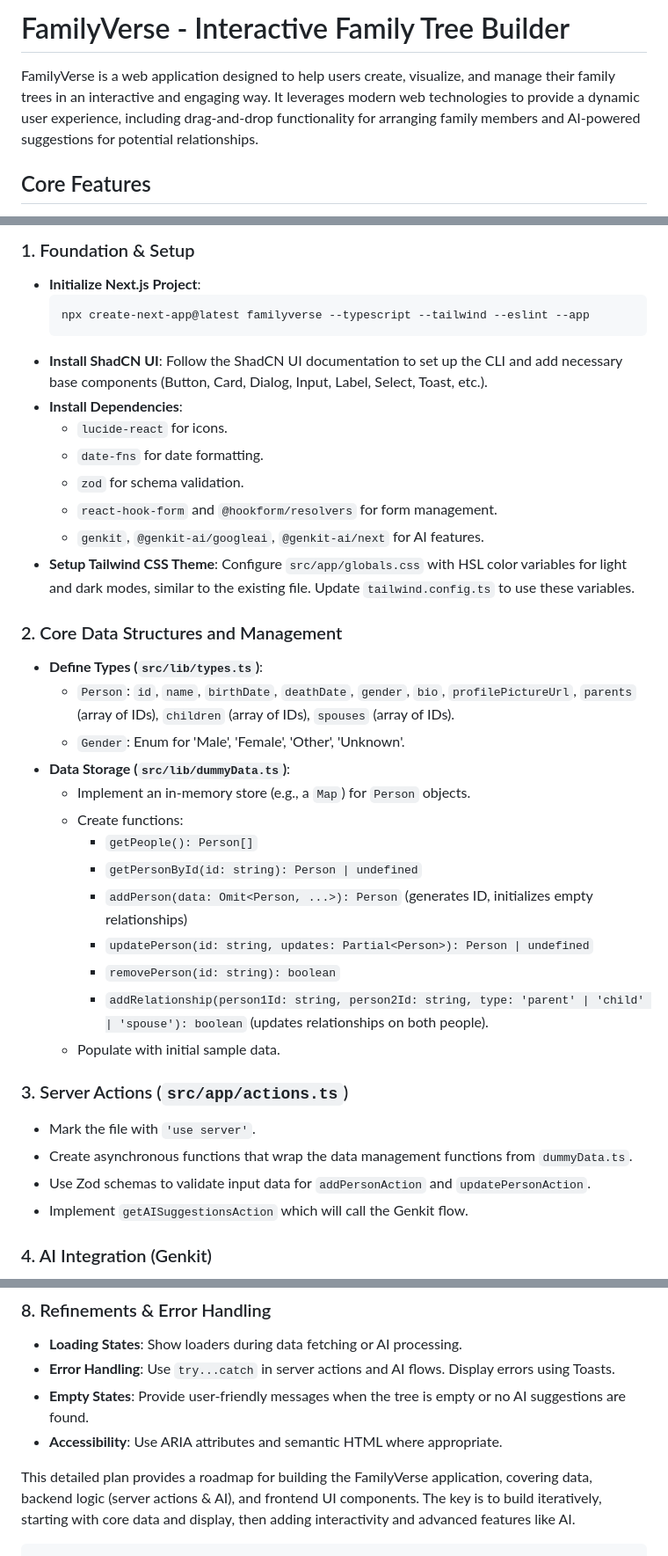
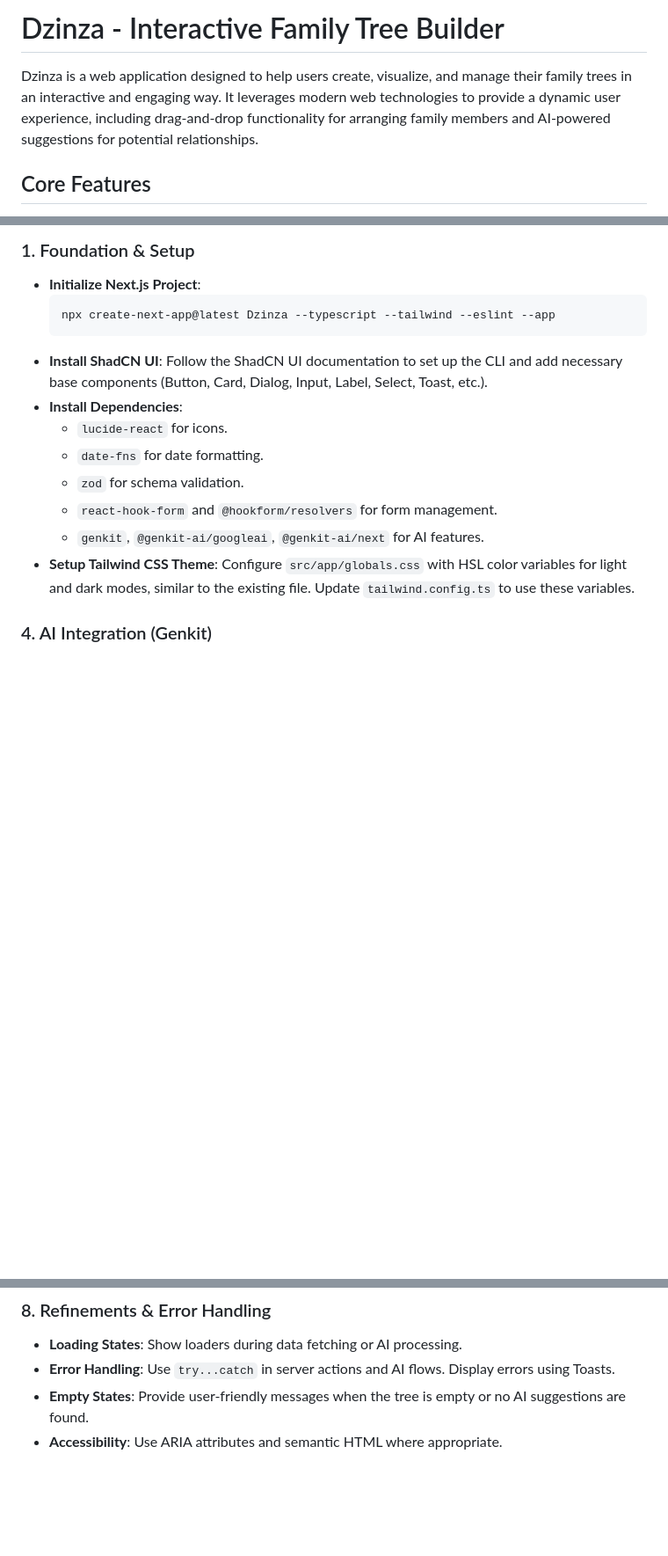
Before and after one commit to chifamba/dzinza-python, a Markdown page: frontend/README.md, 3 parts joined by grey strips. Shown at 88% size. Drawn GitHub-style; blank space fills up the shorter version.

Commit message:
creating plan..

````diff
--- a/frontend/README.md
+++ b/frontend/README.md
@@ -1,7 +1,7 @@
 
-# FamilyVerse - Interactive Family Tree Builder
+# Dzinza - Interactive Family Tree Builder
 
-FamilyVerse is a web application designed to help users create, visualize, and manage their family trees in an interactive and engaging way. It leverages modern web technologies to provide a dynamic user experience, including drag-and-drop functionality for arranging family members and AI-powered suggestions for potential relationships.
+Dzinza is a web application designed to help users create, visualize, and manage their family trees in an interactive and engaging way. It leverages modern web technologies to provide a dynamic user experience, including drag-and-drop functionality for arranging family members and AI-powered suggestions for potential relationships.
 
 ## Core Features
 
@@ -62,7 +61,7 @@ This section outlines the general steps and architectural considerations if you
 
 *   **Initialize Next.js Project**:
     ```bash
-    npx create-next-app@latest familyverse --typescript --tailwind --eslint --app
+    npx create-next-app@latest Dzinza --typescript --tailwind --eslint --app
     ```
 *   **Install ShadCN UI**: Follow the ShadCN UI documentation to set up the CLI and add necessary base components (Button, Card, Dialog, Input, Label, Select, Toast, etc.).
 *   **Install Dependencies**:
@@ -73,28 +72,6 @@ This section outlines the general steps and architectural considerations if you
     *   `genkit`, `@genkit-ai/googleai`, `@genkit-ai/next` for AI features.
 *   **Setup Tailwind CSS Theme**: Configure `src/app/globals.css` with HSL color variables for light and dark modes, similar to the existing file. Update `tailwind.config.ts` to use these variables.
 
-### 2. Core Data Structures and Management
-
-*   **Define Types (`src/lib/types.ts`)**:
-    *   `Person`: `id`, `name`, `birthDate`, `deathDate`, `gender`, `bio`, `profilePictureUrl`, `parents` (array of IDs), `children` (array of IDs), `spouses` (array of IDs).
-    *   `Gender`: Enum for 'Male', 'Female', 'Other', 'Unknown'.
-*   **Data Storage (`src/lib/dummyData.ts`)**:
-    *   Implement an in-memory store (e.g., a `Map`) for `Person` objects.
-    *   Create functions:
-        *   `getPeople(): Person[]`
-        *   `getPersonById(id: string): Person | undefined`
-        *   `addPerson(data: Omit<Person, ...>): Person` (generates ID, initializes empty relationships)
-        *   `updatePerson(id: string, updates: Partial<Person>): Person | undefined`
-        *   `removePerson(id: string): boolean`
-        *   `addRelationship(person1Id: string, person2Id: string, type: 'parent' | 'child' | 'spouse'): boolean` (updates relationships on both people).
-    *   Populate with initial sample data.
-
-### 3. Server Actions (`src/app/actions.ts`)
-
-*   Mark the file with `'use server'`.
-*   Create asynchronous functions that wrap the data management functions from `dummyData.ts`.
-*   Use Zod schemas to validate input data for `addPersonAction` and `updatePersonAction`.
-*   Implement `getAISuggestionsAction` which will call the Genkit flow.
 
 ### 4. AI Integration (Genkit)
 
@@ -179,6 +156,3 @@ This section outlines the general steps and architectural considerations if you
 *   **Error Handling**: Use `try...catch` in server actions and AI flows. Display errors using Toasts.
 *   **Empty States**: Provide user-friendly messages when the tree is empty or no AI suggestions are found.
 *   **Accessibility**: Use ARIA attributes and semantic HTML where appropriate.
-
-This detailed plan provides a roadmap for building the FamilyVerse application, covering data, backend logic (server actions & AI), and frontend UI components. The key is to build iteratively, starting with core data and display, then adding interactivity and advanced features like AI.
-```
````
Also changed, not shown: other parts of frontend/README.md (+0 -1 lines), frontend/readme.md (deleted, +0 -130 lines).
